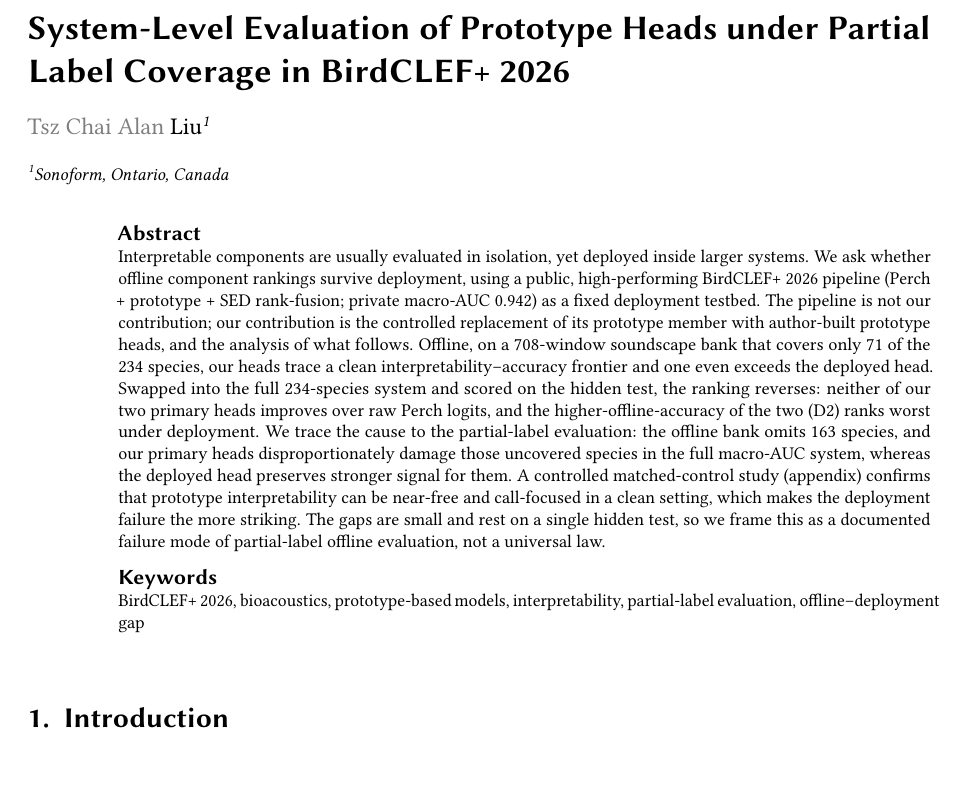
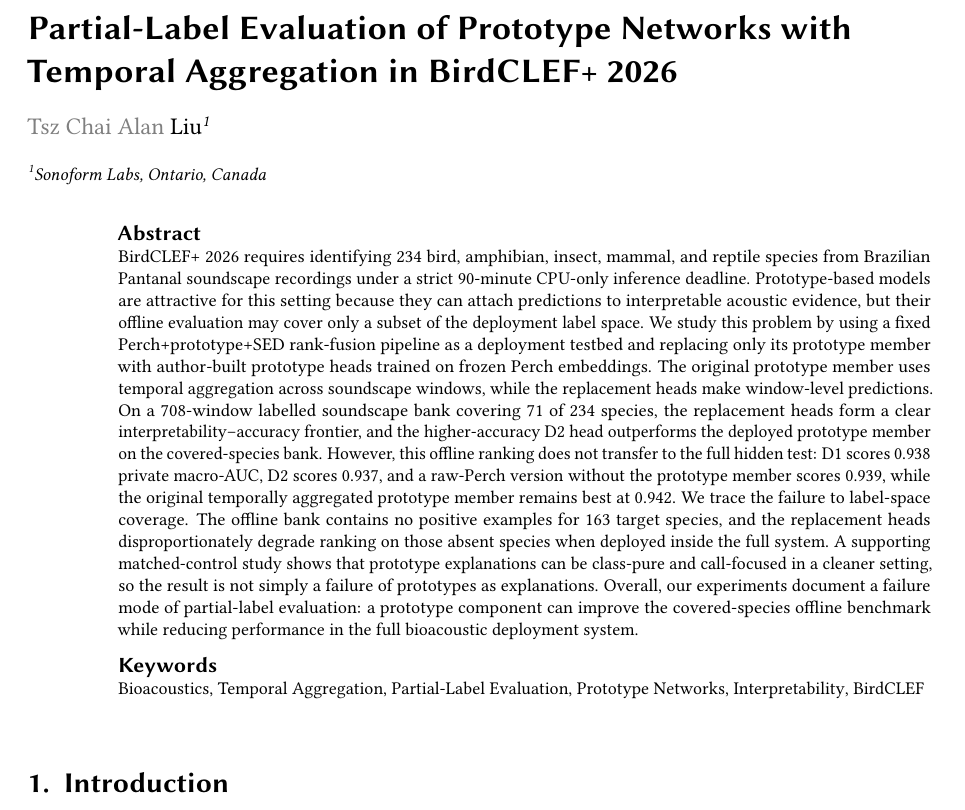
Before and after one commit to Sonoform-Labs/BirdClef, a LaTeX document (paper/main.tex): part of page 1 of 23, cut at the place of the change. Compiled offline with pdfLaTeX; a LaTeX package or settings file that is missing is left out.

Commit message:
revise title + abstract; affiliation -> Sonoform Labs; keywords

```diff
--- a/paper/main.tex
+++ b/paper/main.tex
@@ -16,27 +16,27 @@
 \conference{CLEF 2026: Conference and Labs of the Evaluation Forum,
   September 21--24, 2026, Jena, Germany}
 
-\title{System-Level Evaluation of Prototype Heads under Partial
-  Label Coverage in BirdCLEF+ 2026}
+\title{Partial-Label Evaluation of Prototype Networks with
+  Temporal Aggregation in BirdCLEF+ 2026}
 
 \author[1]{Tsz Chai Alan Liu}[%
   email=tcaliu@sonoform.org,
 ]
-\address[1]{Sonoform, Ontario, Canada}
+\address[1]{Sonoform Labs, Ontario, Canada}
 
 %% ============================================================
 \begin{abstract}
-Interpretable components are usually evaluated in isolation, yet deployed inside larger systems. We ask whether offline component rankings survive deployment, using a public, high-performing BirdCLEF+ 2026 pipeline (Perch + prototype + SED rank-fusion; private macro-AUC 0.942) as a fixed deployment testbed. The pipeline is not our contribution; our contribution is the controlled replacement of its prototype member with author-built prototype heads, and the analysis of what follows. Offline, on a 708-window soundscape bank that covers only 71 of the 234 species, our heads trace a clean interpretability--accuracy frontier and one even exceeds the deployed head. Swapped into the full 234-species system and scored on the hidden test, the ranking reverses: neither of our two primary heads improves over raw Perch logits, and the higher-offline-accuracy of the two (D2) ranks worst under deployment. We trace the cause to the partial-label evaluation: the offline bank omits 163 species, and our primary heads disproportionately damage those uncovered species in the full macro-AUC system, whereas the deployed head preserves stronger signal for them. A controlled matched-control study (appendix) confirms that prototype interpretability can be near-free and call-focused in a clean setting, which makes the deployment failure the more striking. The gaps are small and rest on a single hidden test, so we frame this as a documented failure mode of partial-label offline evaluation, not a universal law.
+BirdCLEF+ 2026 requires identifying 234 bird, amphibian, insect, mammal, and reptile species from Brazilian Pantanal soundscape recordings under a strict 90-minute CPU-only inference deadline. Prototype-based models are attractive for this setting because they can attach predictions to interpretable acoustic evidence, but their offline evaluation may cover only a subset of the deployment label space. We study this problem by using a fixed Perch+prototype+SED rank-fusion pipeline as a deployment testbed and replacing only its prototype member with author-built prototype heads trained on frozen Perch embeddings. The original prototype member uses temporal aggregation across soundscape windows, while the replacement heads make window-level predictions. On a 708-window labelled soundscape bank covering 71 of 234 species, the replacement heads form a clear interpretability--accuracy frontier, and the higher-accuracy D2 head outperforms the deployed prototype member on the covered-species bank. However, this offline ranking does not transfer to the full hidden test: D1 scores 0.938 private macro-AUC, D2 scores 0.937, and a raw-Perch version without the prototype member scores 0.939, while the original temporally aggregated prototype member remains best at 0.942. We trace the failure to label-space coverage. The offline bank contains no positive examples for 163 target species, and the replacement heads disproportionately degrade ranking on those absent species when deployed inside the full system. A supporting matched-control study shows that prototype explanations can be class-pure and call-focused in a cleaner setting, so the result is not simply a failure of prototypes as explanations. Overall, our experiments document a failure mode of partial-label evaluation: a prototype component can improve the covered-species offline benchmark while reducing performance in the full bioacoustic deployment system.
 
 \end{abstract}
 
 \begin{keywords}
-  BirdCLEF+ 2026 \sep
-  bioacoustics \sep
-  prototype-based models \sep
-  interpretability \sep
-  partial-label evaluation \sep
-  offline--deployment gap
+  Bioacoustics \sep
+  Temporal Aggregation \sep
+  Partial-Label Evaluation \sep
+  Prototype Networks \sep
+  Interpretability \sep
+  BirdCLEF
 \end{keywords}
 
 \maketitle
```
